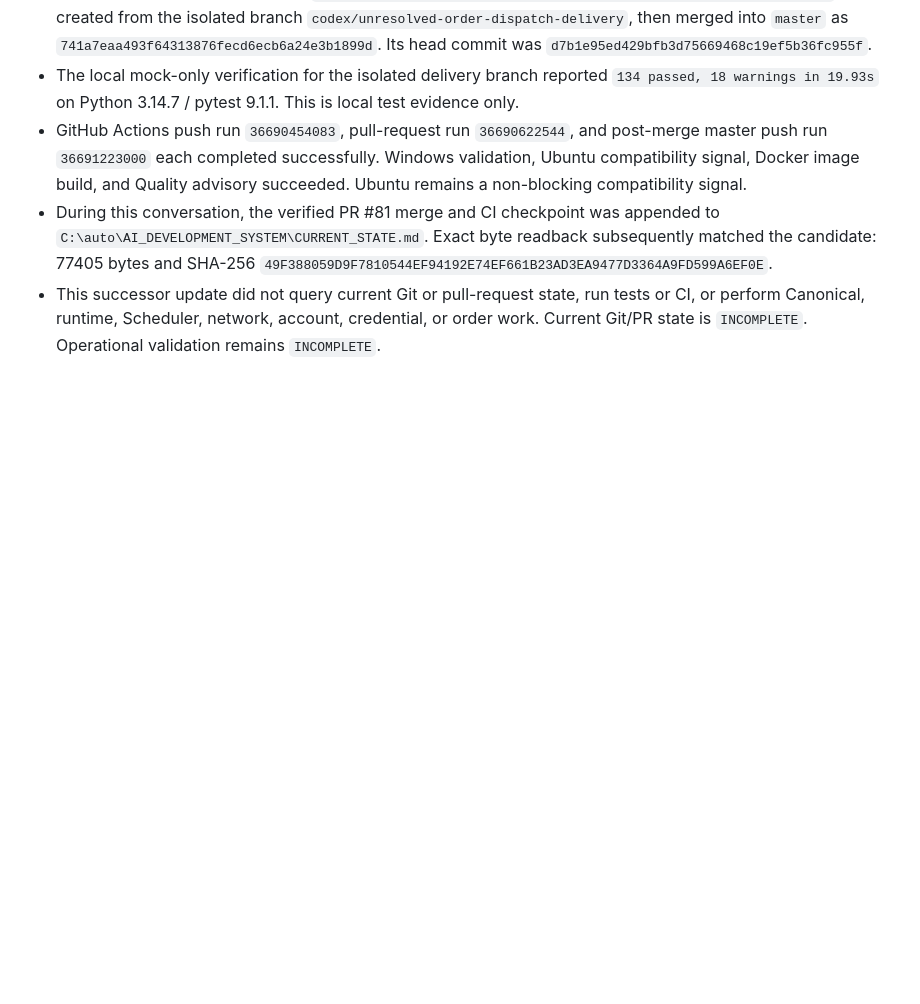
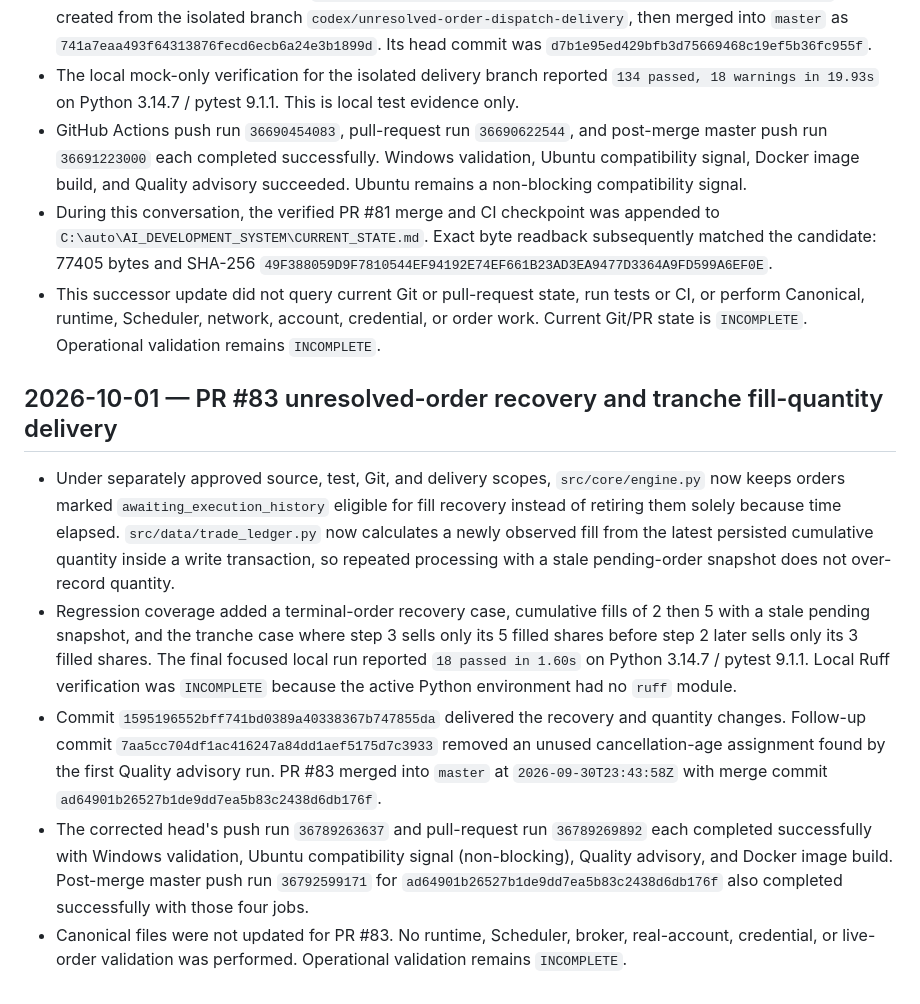
Before and after one commit to ljyljy1212A/kiwoom-autotrade, a Markdown page: docs/PROJECT_PROGRESS.md, the part around the change. GitHub-like rendering; blank space fills up the shorter version.

Commit message:
docs: record PR #83 delivery

```diff
--- a/docs/PROJECT_PROGRESS.md
+++ b/docs/PROJECT_PROGRESS.md
@@ -1279,3 +1279,11 @@ publication succeeds and the final target identity is verified.
 - GitHub Actions push run `36690454083`, pull-request run `36690622544`, and post-merge master push run `36691223000` each completed successfully. Windows validation, Ubuntu compatibility signal, Docker image build, and Quality advisory succeeded. Ubuntu remains a non-blocking compatibility signal.
 - During this conversation, the verified PR #81 merge and CI checkpoint was appended to `C:\auto\AI_DEVELOPMENT_SYSTEM\CURRENT_STATE.md`. Exact byte readback subsequently matched the candidate: 77405 bytes and SHA-256 `49F388059D9F7810544EF94192E74EF661B23AD3EA9477D3364A9FD599A6EF0E`.
 - This successor update did not query current Git or pull-request state, run tests or CI, or perform Canonical, runtime, Scheduler, network, account, credential, or order work. Current Git/PR state is `INCOMPLETE`. Operational validation remains `INCOMPLETE`.
+
+## 2026-10-01 — PR #83 unresolved-order recovery and tranche fill-quantity delivery
+
+- Under separately approved source, test, Git, and delivery scopes, `src/core/engine.py` now keeps orders marked `awaiting_execution_history` eligible for fill recovery instead of retiring them solely because time elapsed. `src/data/trade_ledger.py` now calculates a newly observed fill from the latest persisted cumulative quantity inside a write transaction, so repeated processing with a stale pending-order snapshot does not over-record quantity.
+- Regression coverage added a terminal-order recovery case, cumulative fills of 2 then 5 with a stale pending snapshot, and the tranche case where step 3 sells only its 5 filled shares before step 2 later sells only its 3 filled shares. The final focused local run reported `18 passed in 1.60s` on Python 3.14.7 / pytest 9.1.1. Local Ruff verification was `INCOMPLETE` because the active Python environment had no `ruff` module.
+- Commit `1595196552bff741bd0389a40338367b747855da` delivered the recovery and quantity changes. Follow-up commit `7aa5cc704df1ac416247a84dd1aef5175d7c3933` removed an unused cancellation-age assignment found by the first Quality advisory run. PR #83 merged into `master` at `2026-09-30T23:43:58Z` with merge commit `ad64901b26527b1de9dd7ea5b83c2438d6db176f`.
+- The corrected head's push run `36789263637` and pull-request run `36789269892` each completed successfully with Windows validation, Ubuntu compatibility signal (non-blocking), Quality advisory, and Docker image build. Post-merge master push run `36792599171` for `ad64901b26527b1de9dd7ea5b83c2438d6db176f` also completed successfully with those four jobs.
+- Canonical files were not updated for PR #83. No runtime, Scheduler, broker, real-account, credential, or live-order validation was performed. Operational validation remains `INCOMPLETE`.
```
